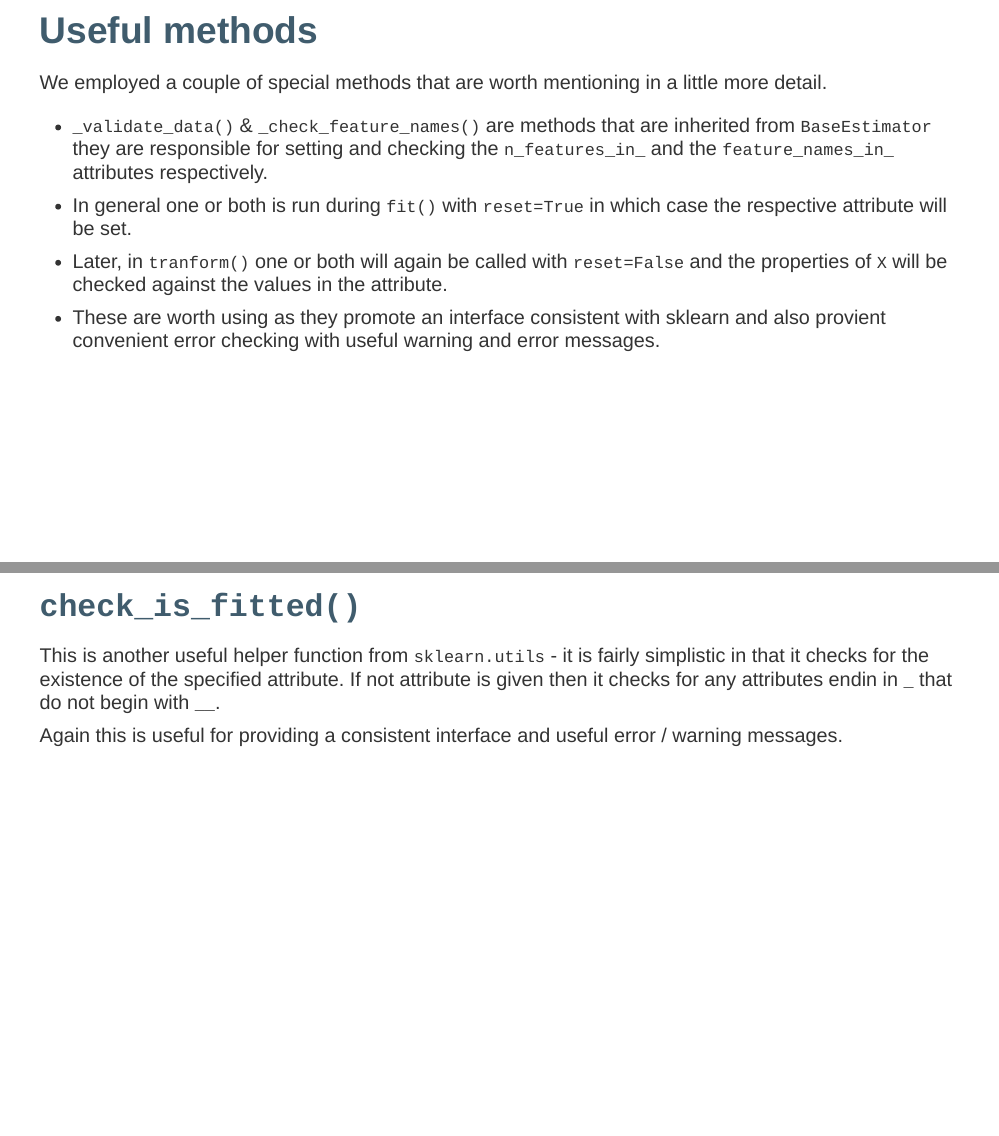
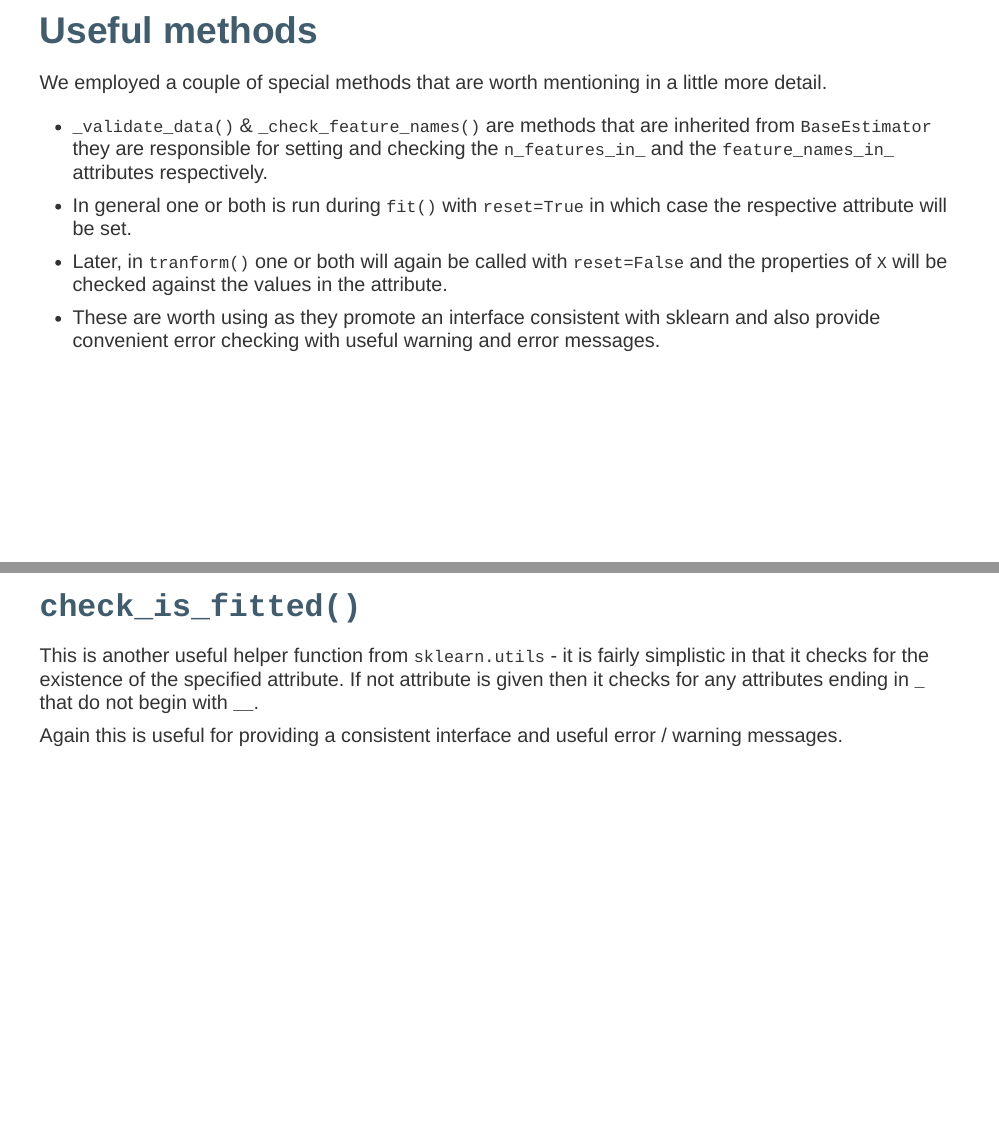
Before and after one commit to Sta663-Sp22/sta663-sp22.github.io, an R Markdown document (slides/Lec17.Rmd): pages 20 and 21 of 21, joined at a grey line. Rendered offline with R 4.5, knitr and Pandoc, with nearby package versions; the slides are laid out offline by our stand-in for remark.js, each with all of its steps uncovered, in fonts that may differ from those the slides ask for, and without slide numbers, shadows or browser add-ons; some code elsewhere in the file could not run offline.

Commit message:
Update from https://github.com/Sta663-Sp22/website/commit/2e5452ac91f46ea58fde696133def65f32020e10)

```diff
--- a/slides/Lec17.Rmd
+++ b/slides/Lec17.Rmd
@@ -630,12 +630,12 @@ We employed a couple of special methods that are worth mentioning in a little mo
 
 * Later, in `tranform()` one or both will again be called with `reset=False` and the properties of `X` will be checked against the values in the attribute.
 
-* These are worth using as they promote an interface consistent with sklearn and also provient convenient error checking with useful warning and error messages.
+* These are worth using as they promote an interface consistent with sklearn and also provide convenient error checking with useful warning and error messages.
 
 ---
 
 ## `check_is_fitted()`
 
-This is another useful helper function from `sklearn.utils` - it is fairly simplistic in that it checks for the existence of the specified attribute. If not attribute is given then it checks for any attributes endin in `_` that do not begin with `__`.
+This is another useful helper function from `sklearn.utils` - it is fairly simplistic in that it checks for the existence of the specified attribute. If not attribute is given then it checks for any attributes ending in `_` that do not begin with `__`.
 
 Again this is useful for providing a consistent interface and useful error / warning messages.
```
Also changed, not shown: slides/Lec01.pdf, slides/Lec17.html, slides/Lec17.Rmd (4 more changed lines), 4 other files.
